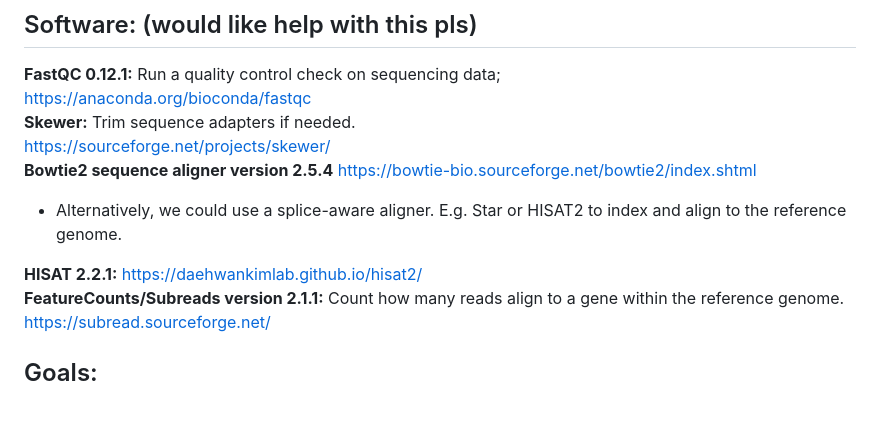
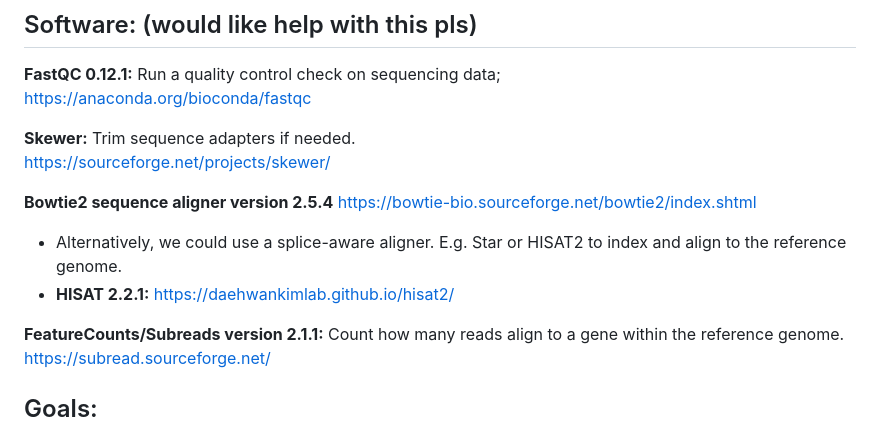
Before and after one commit to jmshaffer33/qb25-answers, a Markdown page: project/README.md, the part around the change. GitHub-like rendering.

Commit message:
trial 17

```diff
--- a/project/README.md
+++ b/project/README.md
@@ -22,14 +22,17 @@ https://trace.ncbi.nlm.nih.gov/Traces/?view=run_browser&acc=SRR5485228&display=m
 ## Software: (would like help with this pls)
 **FastQC 0.12.1:** Run a quality control check on sequencing data;
 https://anaconda.org/bioconda/fastqc
+
 **Skewer:** Trim sequence adapters if needed.
 https://sourceforge.net/projects/skewer/
+
 **Bowtie2 sequence aligner version 2.5.4**
 https://bowtie-bio.sourceforge.net/bowtie2/index.shtml
+
 - Alternatively, we could use a splice-aware aligner. E.g. Star or HISAT2 to index and align to the reference genome.
+- **HISAT 2.2.1:**
+https://daehwankimlab.github.io/hisat2/
 
-**HISAT 2.2.1:**
-https://daehwankimlab.github.io/hisat2/
 **FeatureCounts/Subreads version 2.1.1:** Count how many reads align to a gene within the reference genome.
 https://subread.sourceforge.net/
 
```
